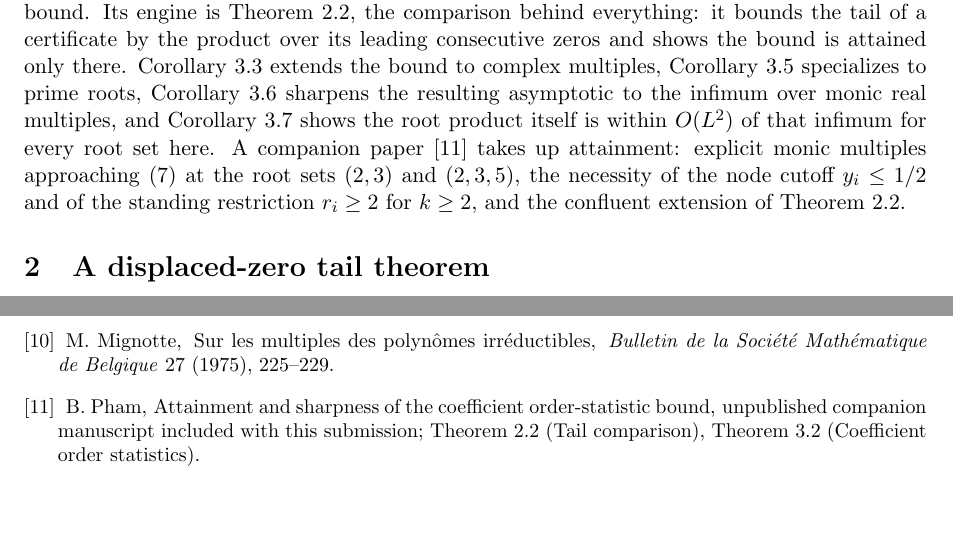
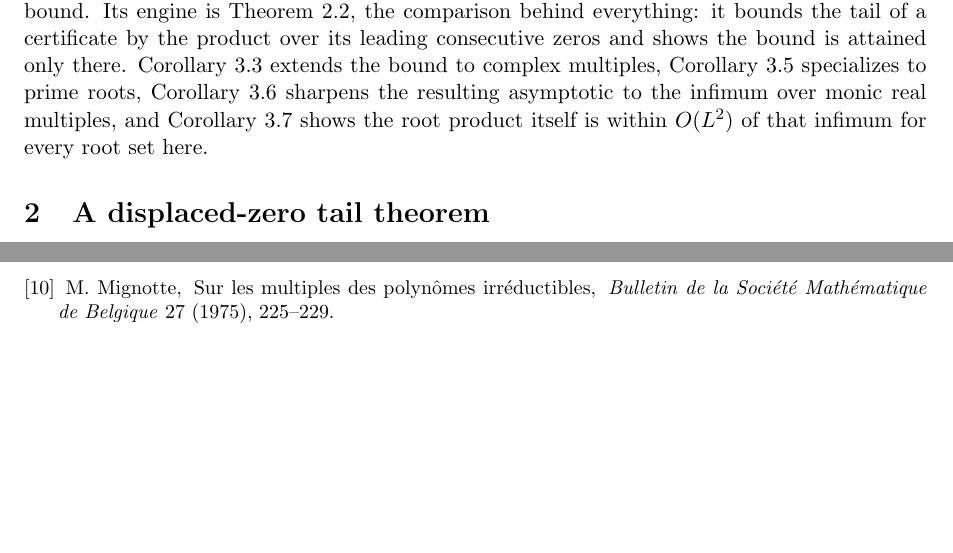
Before and after one commit to bangyen/coefficient-mass, a LaTeX paper (coefficient-mass.tex): two parts of pages 2 and 11 of 11, joined at a grey line, cut so that both start at the same text. Compiled offline with pdfLaTeX.

Commit message:
coefficient-mass: drop the code availability note and the companion-paper pointers

```diff
--- a/coefficient-mass.tex
+++ b/coefficient-mass.tex
@@ -144,11 +144,7 @@ Corollary~\ref{cor:prime} specializes to prime roots,
 Corollary~\ref{cor:infimum} sharpens the resulting asymptotic to the infimum
 over monic real multiples, and
 Corollary~\ref{cor:near} shows the root product itself is within $O(L^2)$ of
-that infimum for every root set here.  A companion paper~\cite{coefficient-mass-attainment}
-takes up attainment: explicit monic multiples approaching \eqref{eq:order}
-at the root sets $(2,3)$ and $(2,3,5)$, the necessity of the node cutoff
-$y_i\le1/2$ and of the standing restriction $r_i\ge2$ for $k\ge2$, and the
-confluent extension of Theorem~\ref{thm:tail}.
+that infimum for every root set here.
 
 \section{A displaced-zero tail theorem}
 
@@ -826,12 +814,6 @@ M.~Mignotte,
 \newblock Sur les multiples des polyn\^omes irr\'eductibles,
 \newblock \emph{Bulletin de la Soci\'et\'e Math\'ematique de Belgique} 27
 (1975), 225--229.
-
-\bibitem{coefficient-mass-attainment}
-B.~Pham,
-\newblock Attainment and sharpness of the coefficient order-statistic bound,
-\newblock unpublished companion manuscript included with this submission;
-Theorem~2.2 (Tail comparison), Theorem~3.2 (Coefficient order statistics).
 \end{thebibliography}
 
 \end{document}
```
Also changed, not shown: coefficient-mass.tex (12 more changed lines).
